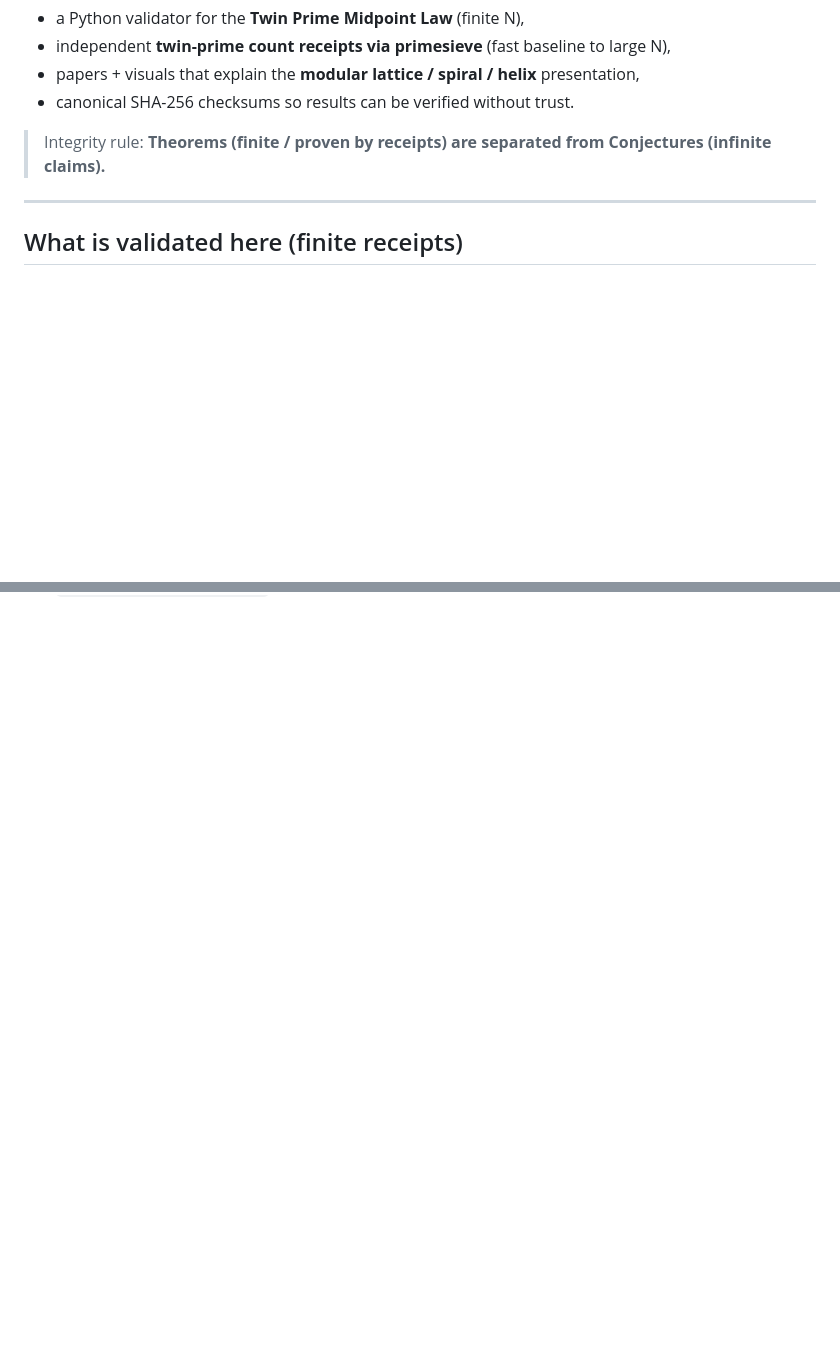
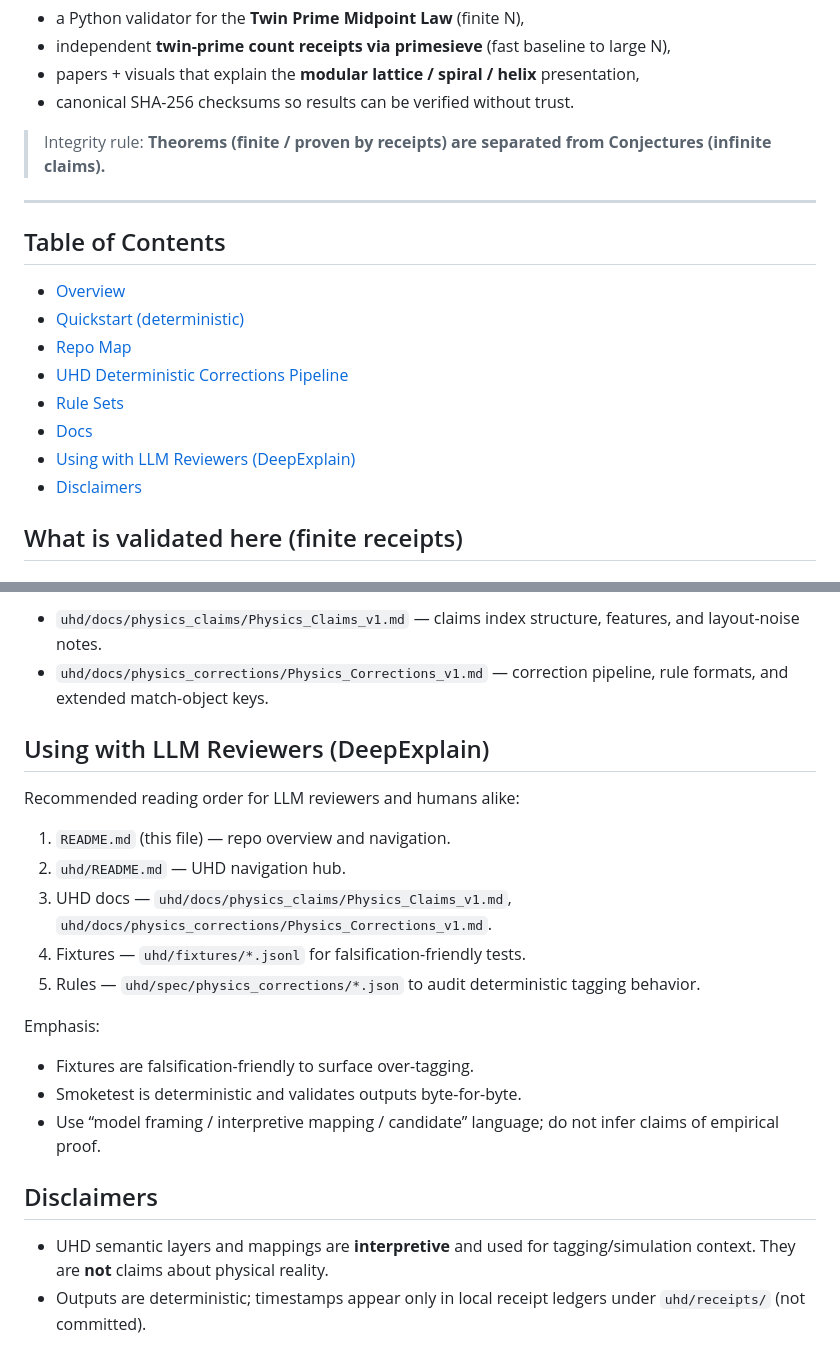
Before and after one commit to whyfyi/qpi-validator, a Markdown page: README.md, 2 parts joined by grey strips. Drawn GitHub-style; blank space fills up the shorter version.

Commit message:
docs: add UHD navigation + deterministic quickstart

```diff
--- a/README.md
+++ b/README.md
@@ -12,6 +12,16 @@ This repository publishes **finite, reproducible receipts** for the QPI color-si
 > Integrity rule: **Theorems (finite / proven by receipts) are separated from Conjectures (infinite claims).**
 
 ---
+
+## Table of Contents
+- [Overview](#overview)
+- [Quickstart (deterministic)](#quickstart-deterministic)
+- [Repo Map](#repo-map)
+- [UHD Deterministic Corrections Pipeline](#uhd-deterministic-corrections-pipeline)
+- [Rule Sets](#rule-sets)
+- [Docs](#docs)
+- [Using with LLM Reviewers (DeepExplain)](#using-with-llm-reviewers-deepexplain)
+- [Disclaimers](#disclaimers)
 
 ## What is validated here (finite receipts)
 
@@ -95,0 +167,21 @@ CI verifies:
+- `uhd/docs/physics_claims/Physics_Claims_v1.md` — claims index structure, features, and layout-noise notes.
+- `uhd/docs/physics_corrections/Physics_Corrections_v1.md` — correction pipeline, rule formats, and extended match-object keys.
+
+## Using with LLM Reviewers (DeepExplain)
+
+Recommended reading order for LLM reviewers and humans alike:
+1) `README.md` (this file) — repo overview and navigation.
+2) `uhd/README.md` — UHD navigation hub.
+3) UHD docs — `uhd/docs/physics_claims/Physics_Claims_v1.md`, `uhd/docs/physics_corrections/Physics_Corrections_v1.md`.
+4) Fixtures — `uhd/fixtures/*.jsonl` for falsification-friendly tests.
+5) Rules — `uhd/spec/physics_corrections/*.json` to audit deterministic tagging behavior.
+
+Emphasis:
+- Fixtures are falsification-friendly to surface over-tagging.
+- Smoketest is deterministic and validates outputs byte-for-byte.
+- Use “model framing / interpretive mapping / candidate” language; do not infer claims of empirical proof.
+
+## Disclaimers
+
+- UHD semantic layers and mappings are **interpretive** and used for tagging/simulation context. They are **not** claims about physical reality.
+- Outputs are deterministic; timestamps appear only in local receipt ledgers under `uhd/receipts/` (not committed).
```
Also changed, not shown: other parts of README.md (+61 -0 lines), uhd/README.md (added, +42 -0 lines).
